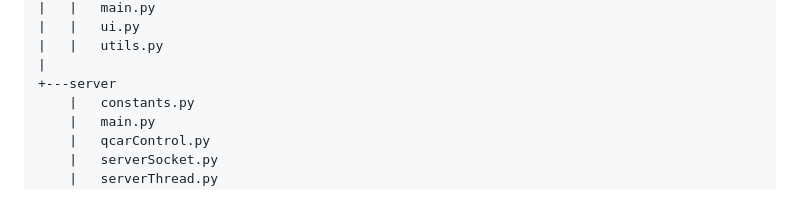
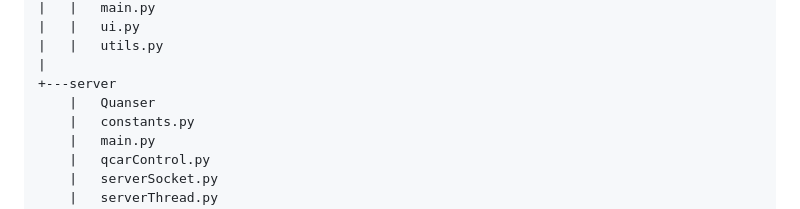
Before and after one commit to leidZhang/QCar-Remote-Control, a Markdown page: README.md, the part around the change. GitHub-like rendering.

```diff
--- a/README.md
+++ b/README.md
@@ -47,6 +47,7 @@ QCarSteeringControl
 |   |   utils.py
 |
 +---server
+    |   Quanser
     |   constants.py
     |   main.py
     |   qcarControl.py
```
